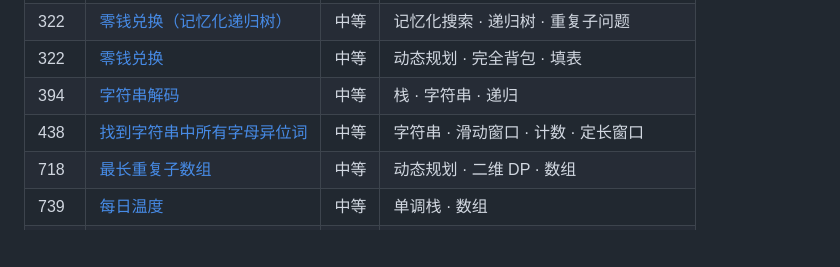
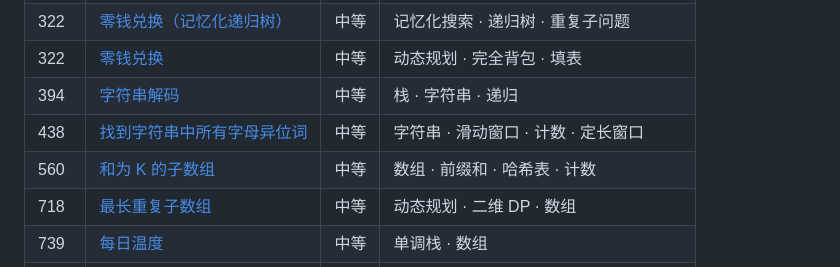
Before and after one commit to tces1/leetcode-animations, a Markdown page: README.md, the part around the change. Rendered like a GitHub page; blank space fills up the shorter version.

Commit message:
docs: 自动同步 README 题目清单 [skip ci]

```diff
--- a/README.md
+++ b/README.md
@@ -102,6 +102,7 @@ leetcode-animations/
 | 322 | [零钱兑换](https://tces1.github.io/leetcode-animations/problems/322-coin-change.html) | 中等 | 动态规划 · 完全背包 · 填表 |
 | 394 | [字符串解码](https://tces1.github.io/leetcode-animations/problems/394-decode-string.html) | 中等 | 栈 · 字符串 · 递归 |
 | 438 | [找到字符串中所有字母异位词](https://tces1.github.io/leetcode-animations/problems/438-find-all-anagrams-in-a-string.html) | 中等 | 字符串 · 滑动窗口 · 计数 · 定长窗口 |
+| 560 | [和为 K 的子数组](https://tces1.github.io/leetcode-animations/problems/560-subarray-sum-equals-k.html) | 中等 | 数组 · 前缀和 · 哈希表 · 计数 |
 | 718 | [最长重复子数组](https://tces1.github.io/leetcode-animations/problems/718-maximum-length-of-repeated-subarray.html) | 中等 | 动态规划 · 二维 DP · 数组 |
 | 739 | [每日温度](https://tces1.github.io/leetcode-animations/problems/739-daily-temperatures.html) | 中等 | 单调栈 · 数组 |
 | 763 | [划分字母区间](https://tces1.github.io/leetcode-animations/problems/763-partition-labels.html) | 中等 | 贪心 · 双指针 · 哈希 |
```
